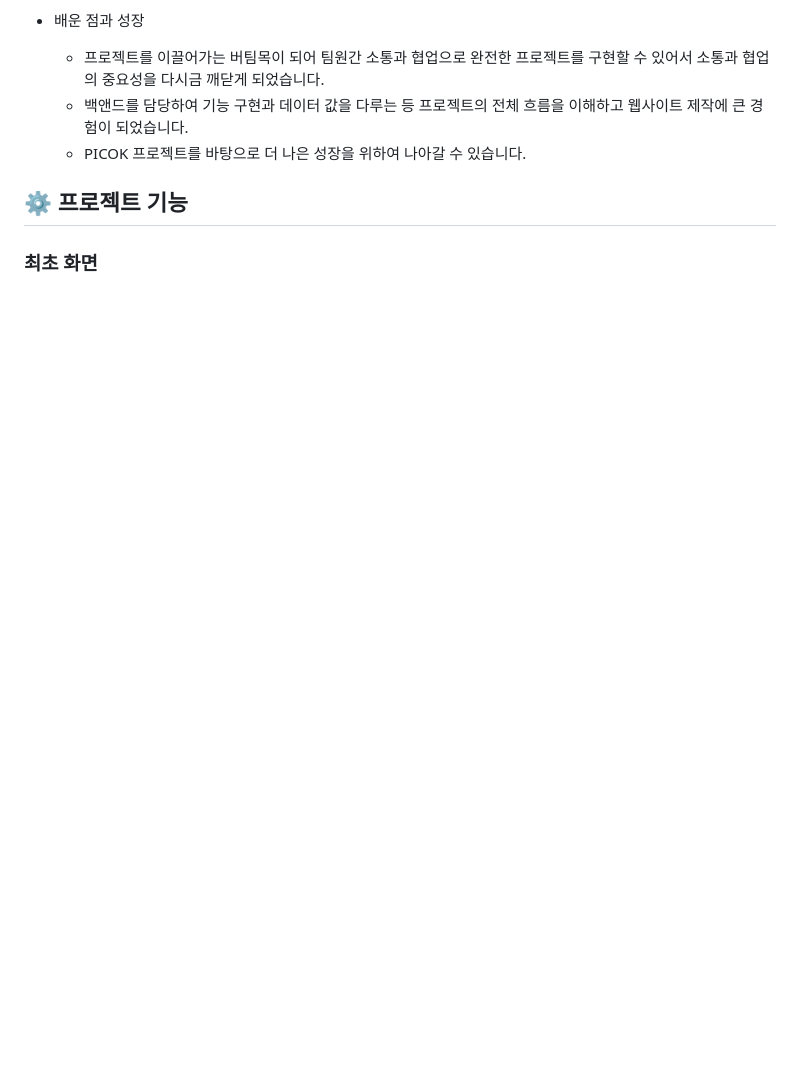
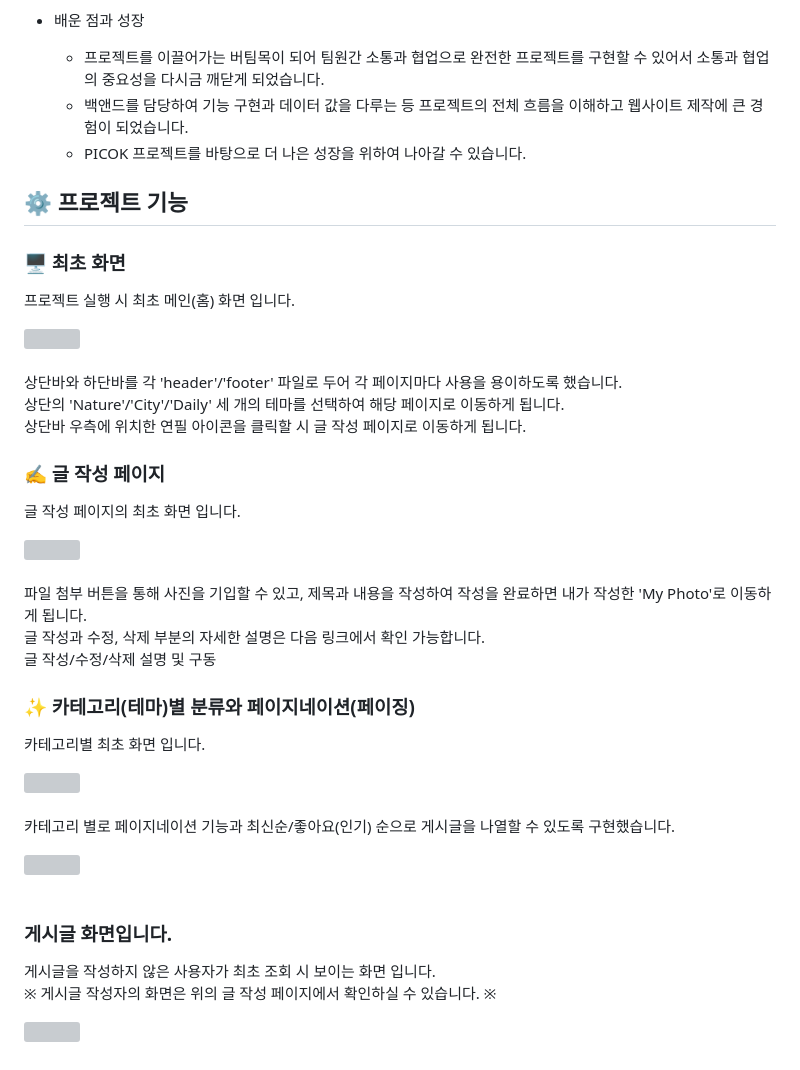
Before and after one commit to wooksun/PICOK_Spring, a Markdown page: README.md, the part around the change. Drawn GitHub-style; blank space fills up the shorter version; grey boxes are pictures that could not be loaded.

```diff
--- a/README.md
+++ b/README.md
@@ -47,4 +47,45 @@ Spring 팀 프로젝트 입니다.<br/>
 
 ## ⚙️ 프로젝트 기능
 
-### 최초 화면
+### 🖥️ 최초 화면
+프로젝트 실행 시 최초 메인(홈) 화면 입니다.
+<div>
+  <img src="readme/images/Login.png" />
+</div>
+<br/>
+
+상단바와 하단바를 각 'header'/'footer' 파일로 두어 각 페이지마다 사용을 용이하도록 했습니다.<br/>
+상단의 'Nature'/'City'/'Daily' 세 개의 테마를 선택하여 해당 페이지로 이동하게 됩니다.<br/>
+상단바 우측에 위치한 연필 아이콘을 클릭할 시 글 작성 페이지로 이동하게 됩니다.
+
+### ✍️ 글 작성 페이지
+글 작성 페이지의 최초 화면 입니다.
+<div>
+  <img src="readme/images/Login.png" />
+</div>
+<br/>
+
+파일 첨부 버튼을 통해 사진을 기입할 수 있고, 제목과 내용을 작성하여 작성을 완료하면 내가 작성한 'My Photo'로 이동하게 됩니다.<br/>
+글 작성과 수정, 삭제 부분의 자세한 설명은 다음 링크에서 확인 가능합니다.<br/>
+<a href="" target="_blank">글 작성/수정/삭제 설명 및 구동</a>
+
+### ✨ 카테고리(테마)별 분류와 페이지네이션(페이징)
+카테고리별 최초 화면 입니다.
+<div>
+  <img src="readme/images/Login.png" />
+</div>
+<br/>
+
+카테고리 별로 페이지네이션 기능과 최신순/좋아요(인기) 순으로 게시글을 나열할 수 있도록 구현했습니다.
+<div>
+  <img src="readme/images/Login.png" />
+</div>
+<br/>
+
+### 게시글 화면입니다.
+게시글을 작성하지 않은 사용자가 최초 조회 시 보이는 화면 입니다.<br/>
+※ 게시글 작성자의 화면은 위의 글 작성 페이지에서 확인하실 수 있습니다. ※
+<div>
+  <img src="readme/images/Login.png" />
+</div>
+<br/>
```
